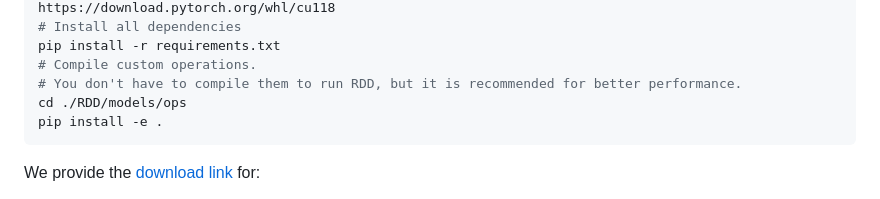
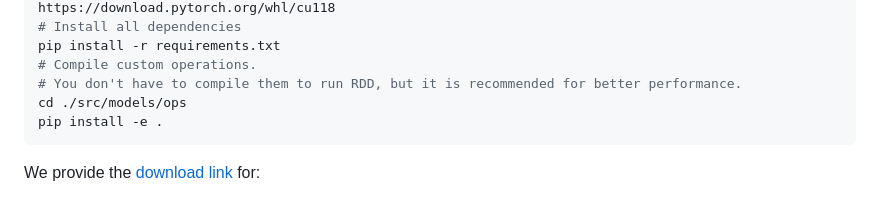
Before and after one commit to xtcpete/rdd, a Markdown page: README.md, the part around the change. GitHub-like rendering.

````diff
--- a/README.md
+++ b/README.md
@@ -80,7 +80,7 @@ pip install torch==2.5.1 torchvision==0.20.1 torchaudio==2.5.1 --index-url https
 pip install -r requirements.txt
 # Compile custom operations.
 # You don't have to compile them to run RDD, but it is recommended for better performance.
-cd ./RDD/models/ops
+cd ./src/models/ops
 pip install -e .
 ```
 
````
